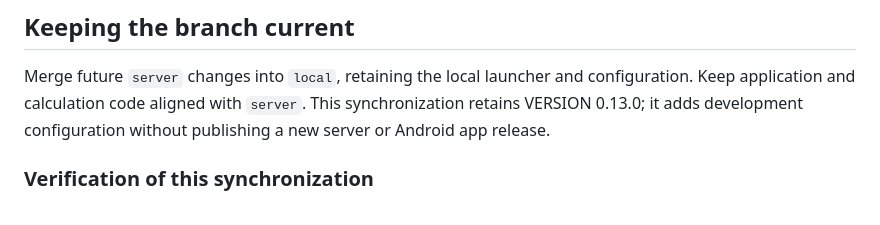
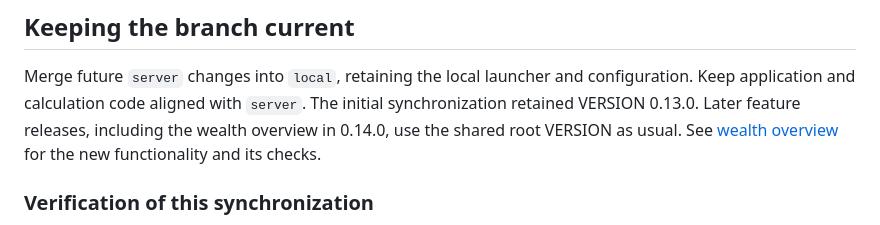
Before and after one commit to philipptillmann/kassensturz, a Markdown page: docs/LOCAL_DEVELOPMENT.md, the part around the change. Drawn GitHub-style.

Commit message:
Update local development release notes for wealth overview (#84)

```diff
--- a/docs/LOCAL_DEVELOPMENT.md
+++ b/docs/LOCAL_DEVELOPMENT.md
@@ -111,8 +111,9 @@ These are instructions for the developer; no hosted workflow is started.
 
 Merge future `server` changes into `local`, retaining the local launcher and
 configuration. Keep application and calculation code aligned with `server`.
-This synchronization retains VERSION 0.13.0; it adds development configuration
-without publishing a new server or Android app release.
+The initial synchronization retained VERSION 0.13.0. Later feature releases,
+including the wealth overview in 0.14.0, use the shared root VERSION as usual.
+See [wealth overview](WEALTH.md) for the new functionality and its checks.
 
 ### Verification of this synchronization
 
```
